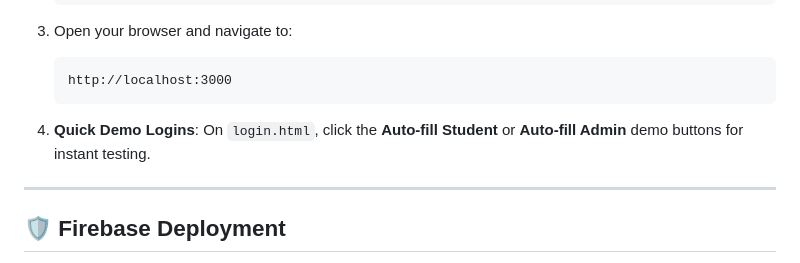
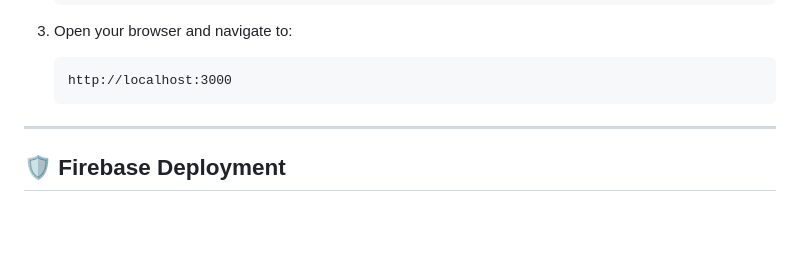
Before and after one commit to Ashish-51/CampusCare, a Markdown page: README.md, the part around the change. GitHub-like rendering; blank space fills up the shorter version.

Commit message:
Remove quick demo logins section
Removed demo login.

````diff
--- a/README.md
+++ b/README.md
@@ -114,10 +114,6 @@ CampusCare/
    ```
    http://localhost:3000
    ```
-
-4. **Quick Demo Logins**:
-   On `login.html`, click the **Auto-fill Student** or **Auto-fill Admin** demo buttons for instant testing.
-
 ---
 
 ## 🛡️ Firebase Deployment
````
